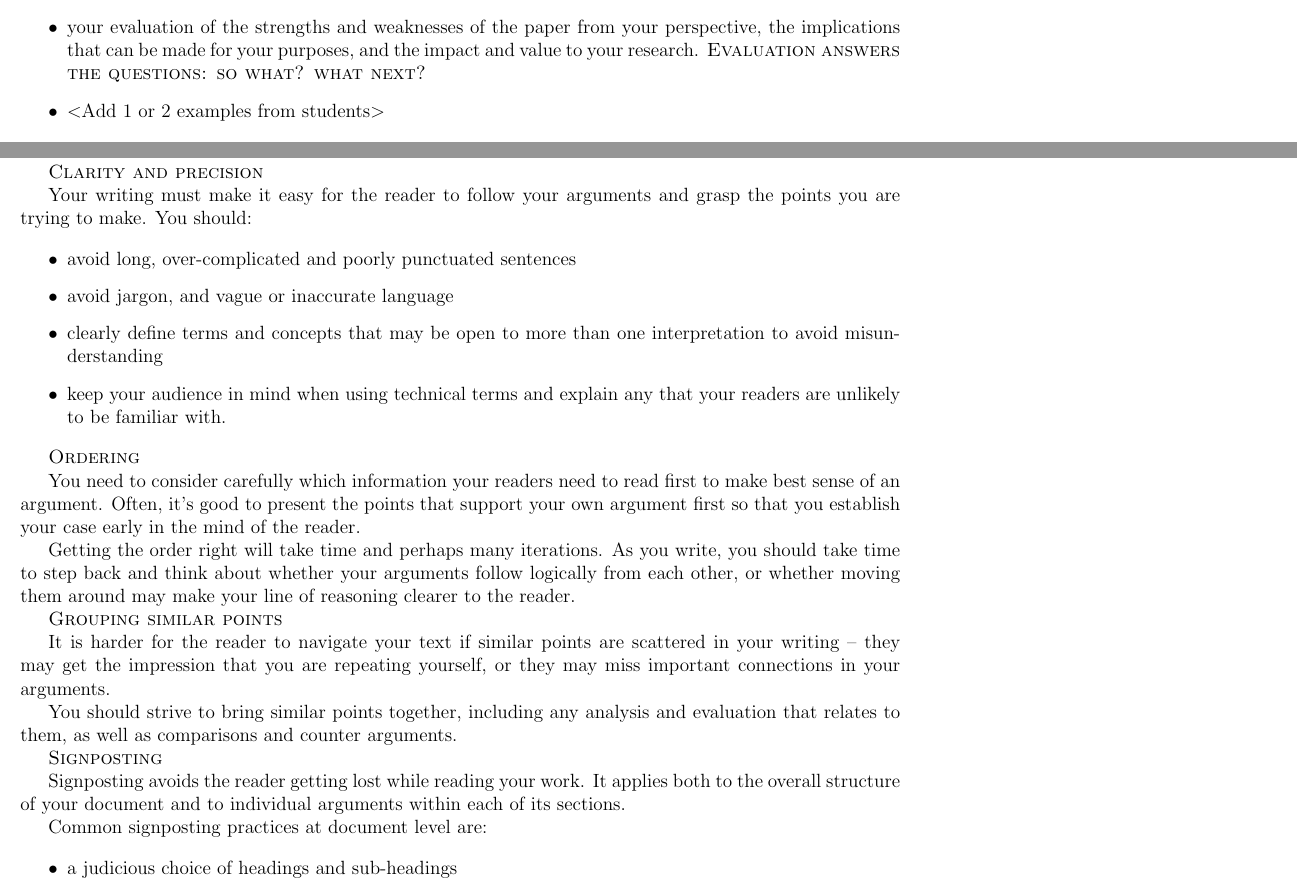
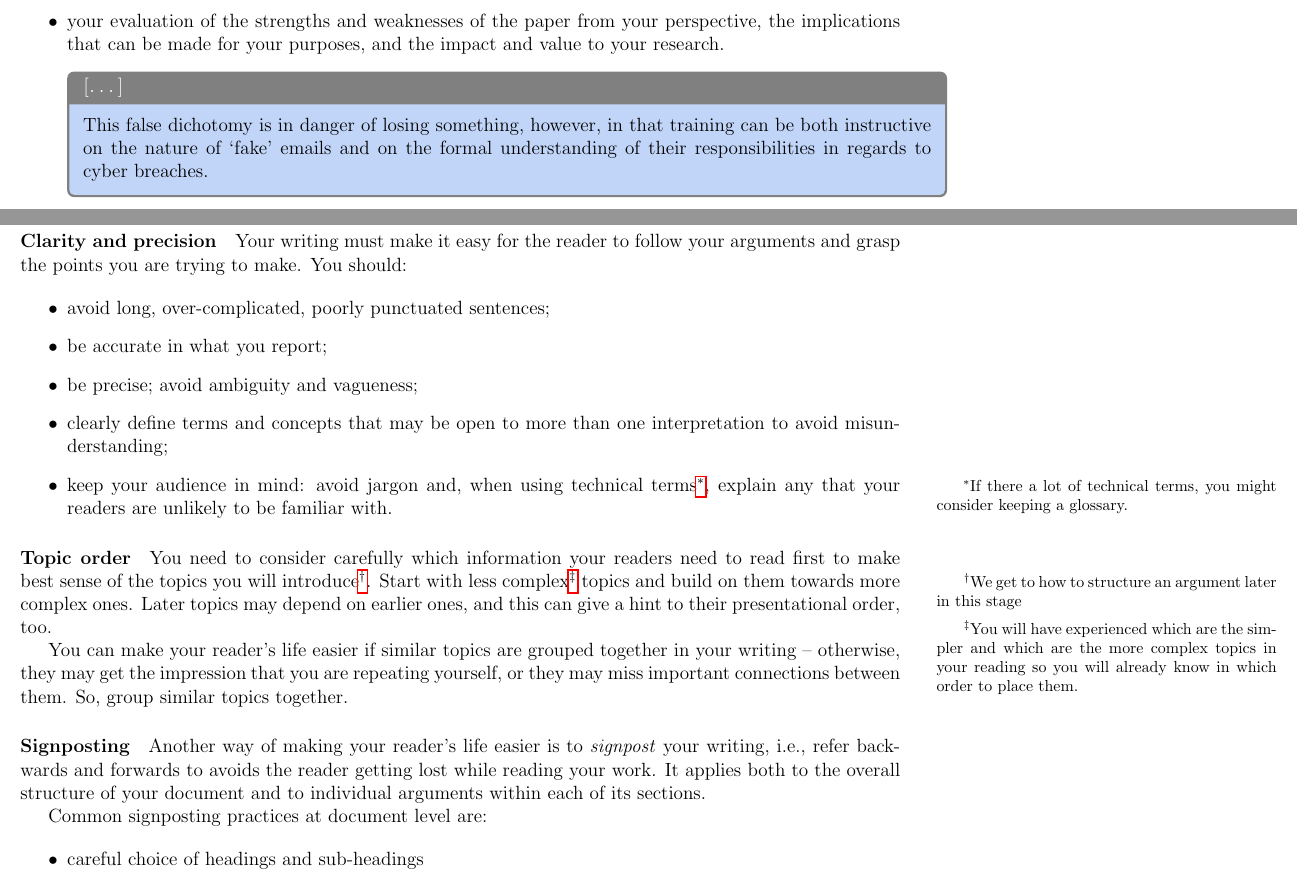
Before and after one commit to jonhall/HRResearchHandbook, a LaTeX thesis (@MastersHandbook.tex, which reads Stage2.tex): two parts of pages 132 and 133 of 235 before the commit and two parts of pages 132 and 134 of 236 after it, joined at a grey line, cut so that both start at the same text. Compiled offline with pdfLaTeX.

Commit message:
JGH: End of day commit.

```diff
--- a/Stage2.tex
+++ b/Stage2.tex
@@ -118,9 +122,14 @@ There perfect critique of an article will have the following components:
 
-\item $<$Add 1 or 2 examples from students$>$
 
-\item your evaluation of the strengths and weaknesses of the paper from your perspective, the implications that can be made for your purposes, and the impact and value to your research. \textbf{Evaluation answers the questions: so what? what next?}
+\item your synthesis, which explains how the parts fit into your research context, giving reasons, making comparisons, and highlighting relationships with other papers. %\textbf{Synthesis answers the questions: where else? which relationships?}
 
-\item $<$Add 1 or 2 examples from students$>$
+\begin{example}{[\ldots]}This can be contrasted with San Nicolas-Rocca. T \& Olfman, L. (2013, p.84) who state that users should be trained on understanding laws and regulations as well as organisational policies and guidelines which define their specific responsibilities. [\ldots]
+\end{example}
 
+
+\item your evaluation of the strengths and weaknesses of the paper from your perspective, the implications that can be made for your purposes, and the impact and value to your research. %\textbf{Evaluation answers the questions: so what? what next?}
+
+\begin{example}{[\ldots]}This false dichotomy is in danger of losing something, however, in that training can be both instructive on the nature of `fake' emails and on the formal understanding of their responsibilities in regards to cyber breaches.
+\end{example}
 \end{itemize}
 
@@ -158,41 +167,50 @@ Most of your writing should focus on well-formed arguments, i.e. on claims that
 
 In your descriptions you should also focus on essential details and keep general background information to a minimum.
 
-\textbf{Clarity and precision}
+\paragraph{Clarity and precision}
 
 Your writing must make it easy for the reader to follow your arguments and grasp the points you are trying to make. You should:
 
 \begin{itemize}
-\item avoid long, over-complicated and poorly punctuated sentences
+\item avoid long, over-complicated, poorly punctuated sentences;
 
-\item avoid jargon, and vague or inaccurate language
+\item be accurate in what you report;
 
-\item clearly define terms and concepts that may be open to more than one interpretation to avoid misunderstanding
+\item be precise; avoid ambiguity and vagueness;
 
-\item keep your audience in mind when using technical terms and explain any that your readers are unlikely to be familiar with.
+\item clearly define terms and concepts that may be open to more than one interpretation to avoid misunderstanding;
 
+\item keep your audience in mind: avoid jargon and, when using technical terms\footnote{If there a lot of technical terms, you might consider keeping a glossary.}, explain any that your readers are unlikely to be familiar with.
 \end{itemize}
 
-\textbf{Ordering}
+\paragraph{Topic order}
 
-You need to consider carefully which information your readers need to read first to make best sense of an argument. Often, it's good to present the points that support your own argument first so that you establish your case early in the mind of the reader.
+You need to consider carefully which information your readers need to read first to make best sense of the topics you will introduce\footnote{We get to how to structure an argument later in this stage}. Start with less complex\footnote{You will have experienced which are the simpler and which are the more complex topics in your reading so you will already know in which order to place them.} topics and build on them towards more complex ones. Later topics may depend on earlier ones, and this can give a hint to their presentational order, too.
 
-Getting the order right will take time and perhaps many iterations. As you write, you should take time to step back and think about whether your arguments follow logically from each other, or whether moving them around may make your line of reasoning clearer to the reader.
+%%2023-09-28: jgh This will come later
+%Often, it's good to present the points that support your own argument first so that you establish your case early in the mind of the reader.
+%
+%Getting the order right will take time and perhaps many iterations. As you write, you should take time to step back and think about whether your arguments follow logically from each other, or whether moving them around may make your line of reasoning clearer to the reader.
 
-\textbf{Grouping similar points}
+You can make your reader's life easier if similar topics are grouped together in your writing – otherwise, they may get the impression that you are repeating yourself, or they may miss important connections between them. So, group similar topics together.
 
-It is harder for the reader to navigate your text if similar points are scattered in your writing -- they may get the impression that you are repeating yourself, or they may miss important connections in your arguments.
+%, including any analysis and evaluation that relates to them, as well as comparisons and counter arguments.
 
-You should strive to bring similar points together, including any analysis and evaluation that relates to them, as well as comparisons and counter arguments.
+\paragraph{Signposting}
 
-\textbf{Signposting}
-
-Signposting avoids the reader getting lost while reading your work. It applies both to the overall structure of your document and to individual arguments within each of its sections.
+Another way of making your reader's life easier is to \textit{signpost} your writing, i.e., refer backwards and forwards to avoids the reader getting lost while reading your work. It applies both to the overall structure of your document and to individual arguments within each of its sections.
 
 Common signposting practices at document level are:
 
 \begin{itemize}
-\item a judicious choice of headings and sub-headings
+\item careful choice of headings and sub-headings
 
-\item `setting the scene' at the start of a chapter or major section to provide a roadmap of what comes next
+\item `setting the scene'\footnote{Journalists will often structure their narrative in the following way: they will
+\begin{itemize}
+\item tell you what they're going to tell you;
+\item tell you;
+\item tell you what they've told you.
+\end{itemize}
+%
+This is signposting at is best.} at the start of a chapter or major section to provide a roadmap of what comes next
 
@@ -206,3 +224,6 @@ At an individual argument level, the use of appropriate `signal words' (see Tabl
 
 This is an essential characteristic of all written work you are expected to produce. You should therefore proofread carefully all your writing before submission to remove as many grammatical errors and typos as possible.
 
+With modern tools, producing good grammatical text isn't difficult and your examiner will appreciate good grammatical writing. In fact, given the availability of good tools\footnote{Paraphrasing Star Wars: \enquote{Use the tools, Luke, use the tools.}}, they will, most likely, expect you to write perfect natural language prose.
+
+\paragraph{Appropriate format}
```
Also changed, not shown: Foreword.tex (+3 -3 lines), mmd6-scrivcustom-leader.tex (+2 -2 lines), Stage2.tex (57 more changed lines).
